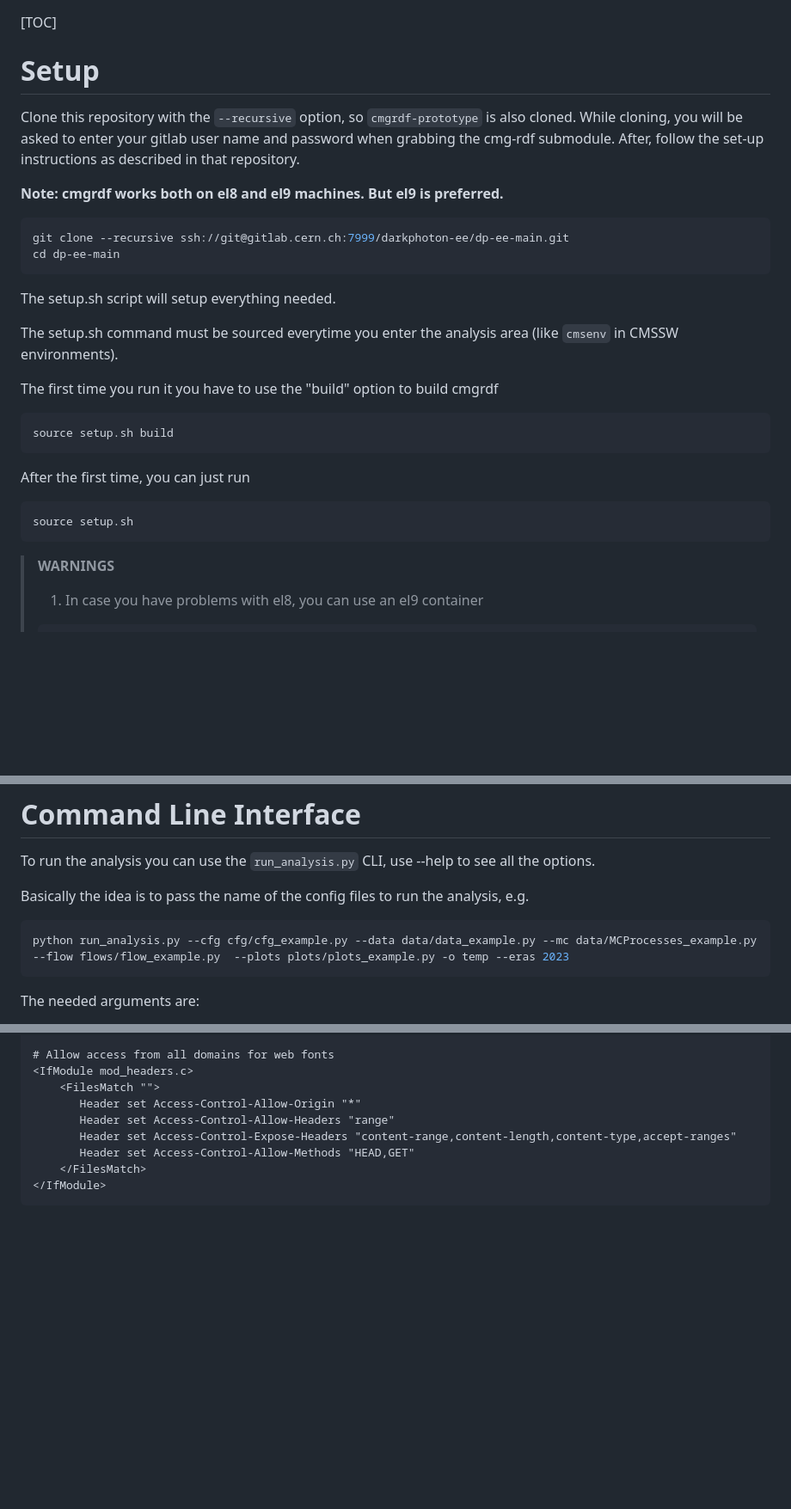
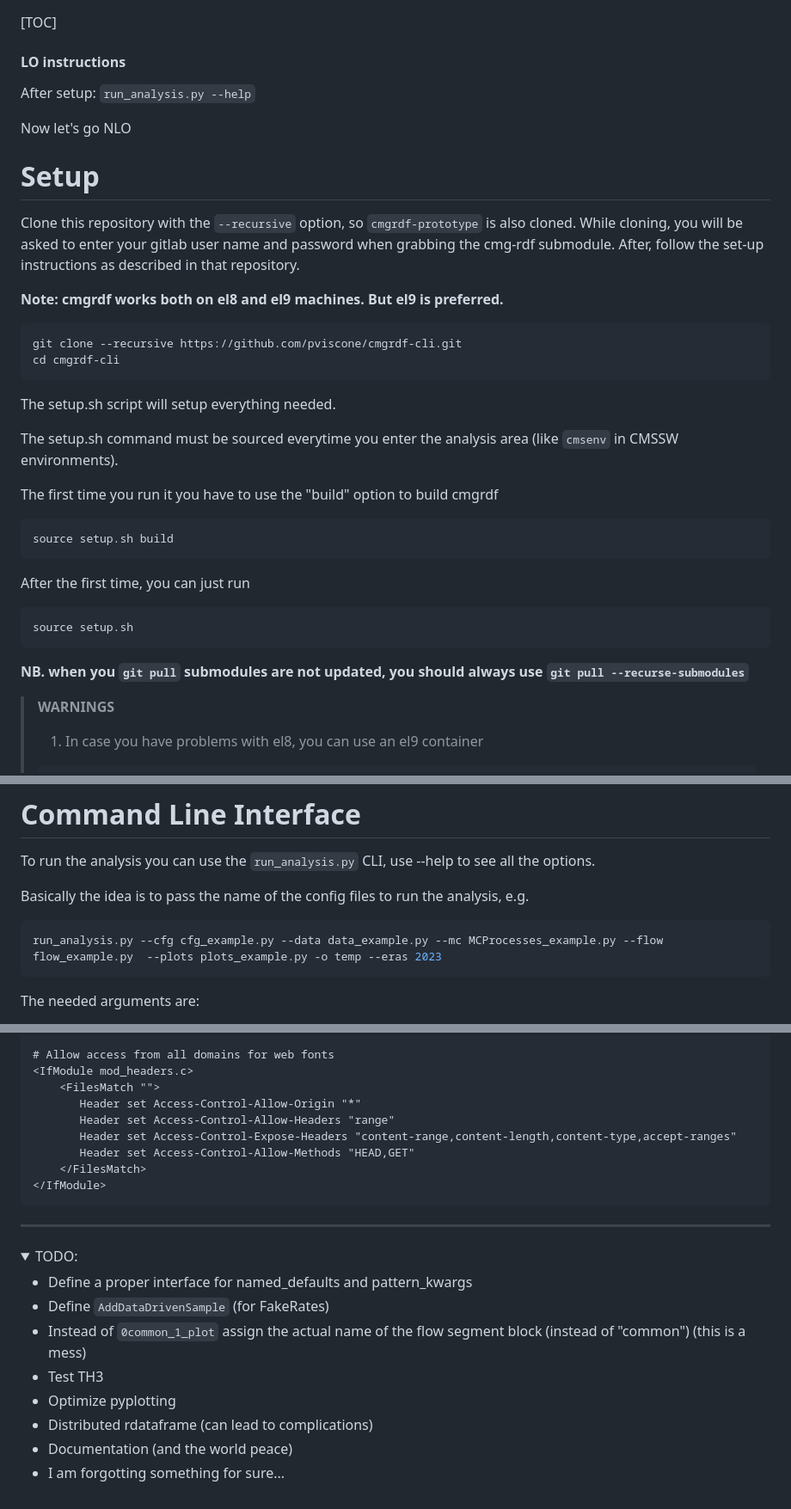
Before and after one commit to pviscone/cmgrdf-cli, a Markdown page: README.md, 3 parts joined by grey strips. Shown at 86% size. Rendered like a GitHub page; folded sections open; blank space fills up the shorter version.

````diff
--- a/README.md
+++ b/README.md
@@ -1,4 +1,10 @@
 [TOC]
+#### LO instructions
+After setup:
+`run_analysis.py --help`
+
+Now let's go NLO
+
 
 # Setup
 
@@ -7,8 +13,8 @@ Clone this repository with the `--recursive` option, so `cmgrdf-prototype` is al
 **Note: cmgrdf works both on el8 and el9 machines. But el9 is preferred.**
 
 ```bash
-git clone --recursive ssh://git@gitlab.cern.ch:7999/darkphoton-ee/dp-ee-main.git
-cd dp-ee-main
+git clone --recursive https://github.com/pviscone/cmgrdf-cli.git
+cd cmgrdf-cli
 ```
 The setup.sh script will setup everything needed.
 
@@ -26,6 +32,7 @@ After the first time, you can just run
 source setup.sh
 ```
 
+**NB. when you `git pull` submodules are not updated, you should always use `git pull --recurse-submodules`**
 
 >**WARNINGS**
 >1. In case you have problems with el8, you can use an el9 container
@@ -278,7 +344,7 @@ To run the analysis you can use the `run_analysis.py` CLI, use --help to see all
 Basically the idea is to pass the name of the config files to run the analysis, e.g.
 
 ```bash
-python run_analysis.py --cfg cfg/cfg_example.py --data data/data_example.py --mc data/MCProcesses_example.py --flow flows/flow_example.py  --plots plots/plots_example.py -o temp --eras 2023
+run_analysis.py --cfg cfg_example.py --data data_example.py --mc MCProcesses_example.py --flow flow_example.py  --plots plots_example.py -o temp --eras 2023
 ```
 
 The needed arguments are:
@@ -345,3 +411,17 @@ Options +Indexes
 </IfModule>
 ```
 </details>
+
+---
+<details>
+<summary>TODO:</summary>
+
+- Define a proper interface for named_defaults and pattern_kwargs
+- Define `AddDataDrivenSample` (for FakeRates)
+- Instead of `0common_1_plot` assign the actual name of the flow segment block (instead of "common") (this is a mess)
+- Test TH3
+- Optimize pyplotting
+- Distributed rdataframe (can lead to complications)
+- Documentation (and the world peace)
+- I am forgotting something for sure...
+</details>
````
Also changed, not shown: other parts of README.md (+73 -14 lines).
